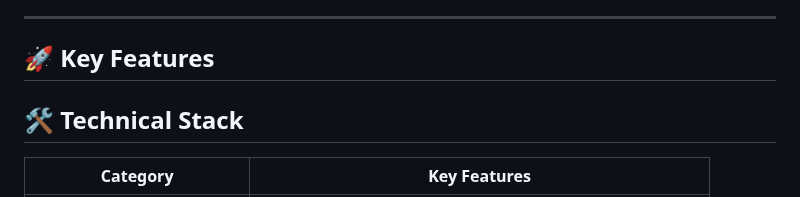
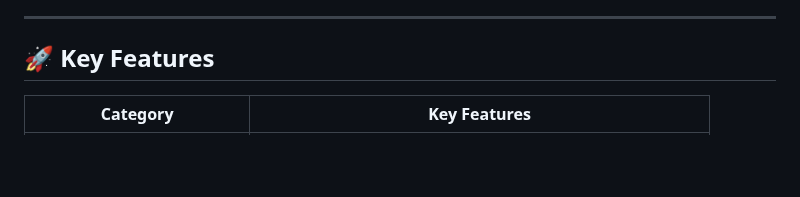
Before and after one commit to MPetovick/testHUSHBOX, a Markdown page: README3.md, the part around the change. Rendered like a GitHub page; blank space fills up the shorter version.

```diff
--- a/README3.md
+++ b/README3.md
@@ -29,8 +29,6 @@ Unlike traditional platforms, all encryption and decryption occur locally on you
 ---
 
 ## 🚀 Key Features
-
-## 🛠️ Technical Stack
 
 |       **Category**       |        **Key Features**                                                                   |
 |--------------------------|-------------------------------------------------------------------------------------------|
```
